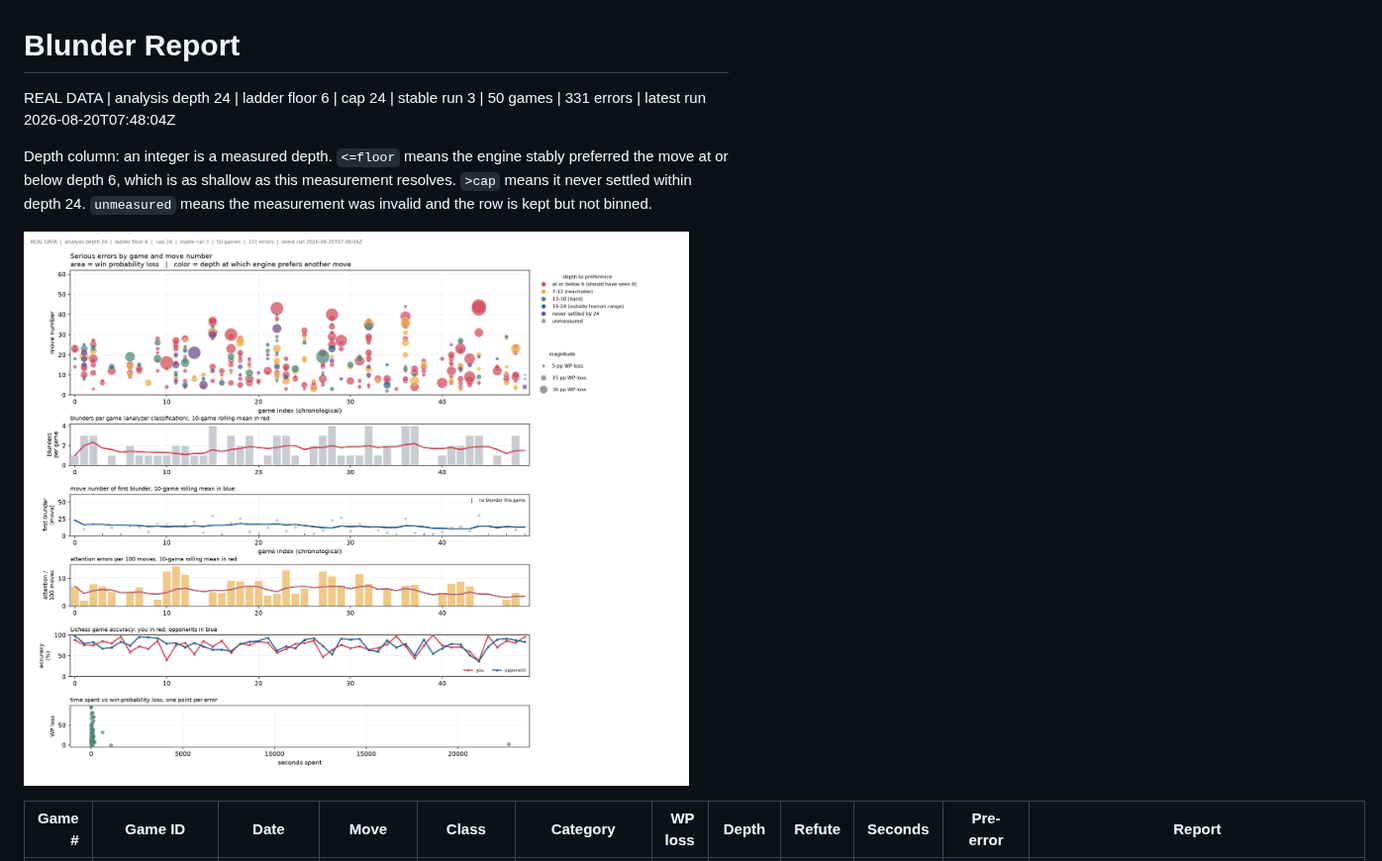
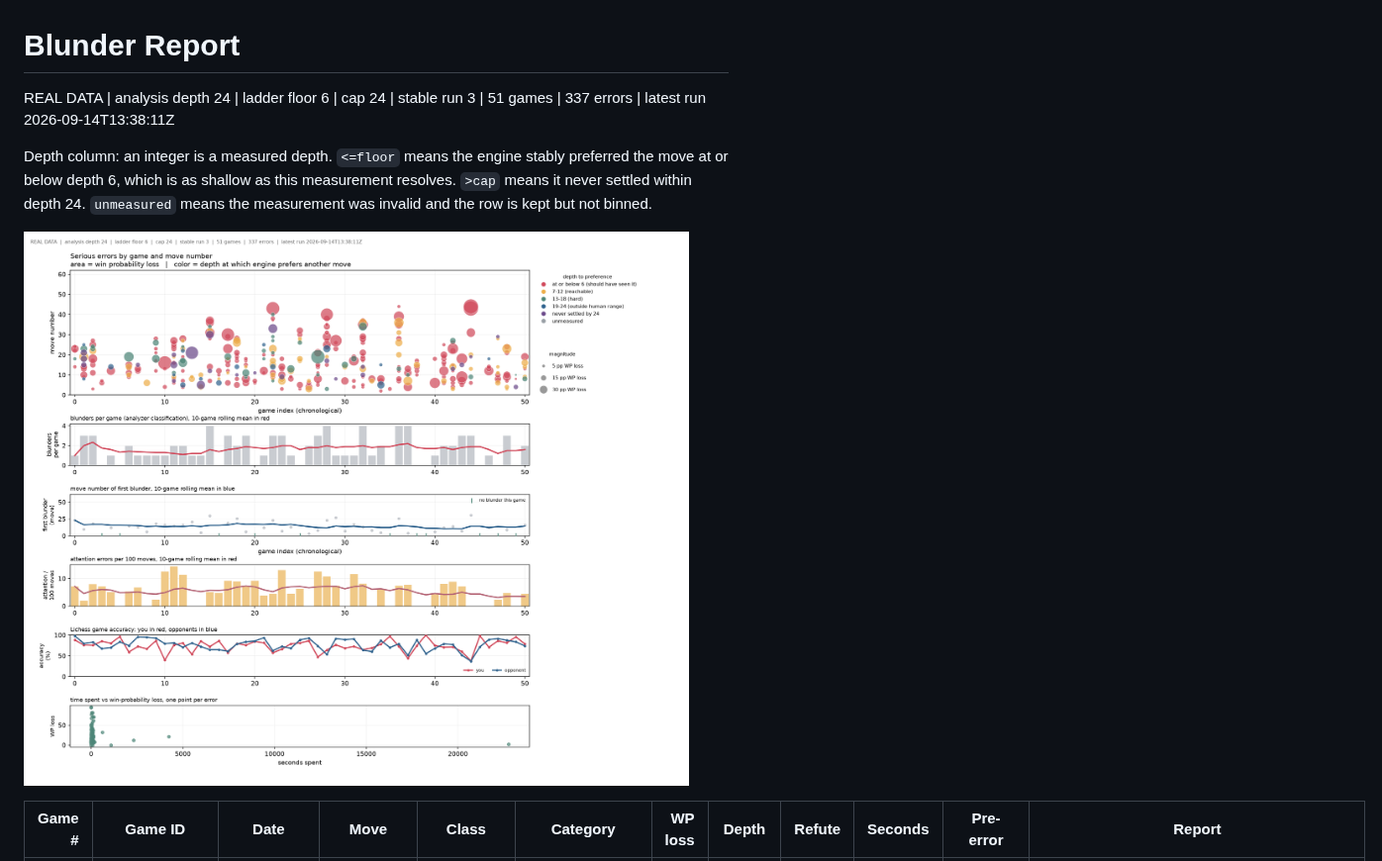
Before and after one commit to DanielKetterer/chess, a Markdown page: blunder_report.md, the part around one of its changes. Shown at 99% size. GitHub-like rendering; pictures changed too: blunder_scatter.png.

Commit message:
Update blunder report

```diff
--- a/blunder_report.md
+++ b/blunder_report.md
@@ -1,6 +1,6 @@
 # Blunder Report
 
-REAL DATA  |  analysis depth 24  |  ladder floor 6  |  cap 24  |  stable run 3  |  50 games  |  331 errors  |  latest run 2026-08-20T07:48:04Z
+REAL DATA  |  analysis depth 24  |  ladder floor 6  |  cap 24  |  stable run 3  |  51 games  |  337 errors  |  latest run 2026-09-14T13:38:11Z
 
 Depth column: an integer is a measured depth. `<=floor` means the engine stably preferred the move at or below depth 6, which is as shallow as this measurement resolves. `>cap` means it never settled within depth 24. `unmeasured` means the measurement was invalid and the row is kept but not binned.
 
```
Also changed, not shown: other parts of blunder_report.md (+6 -0 lines), 1 other file.
